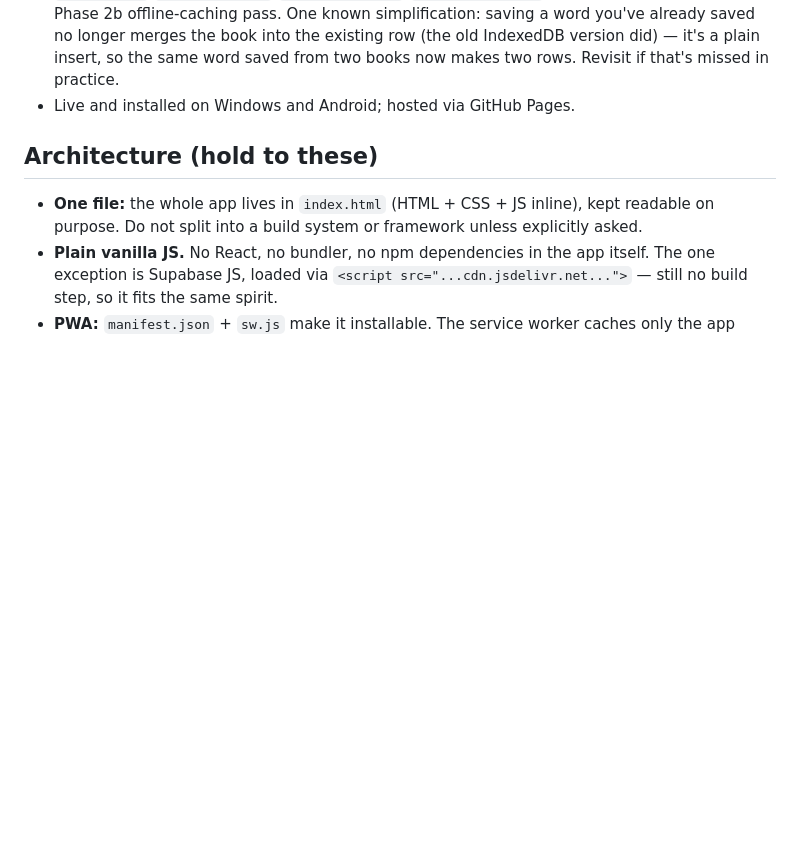
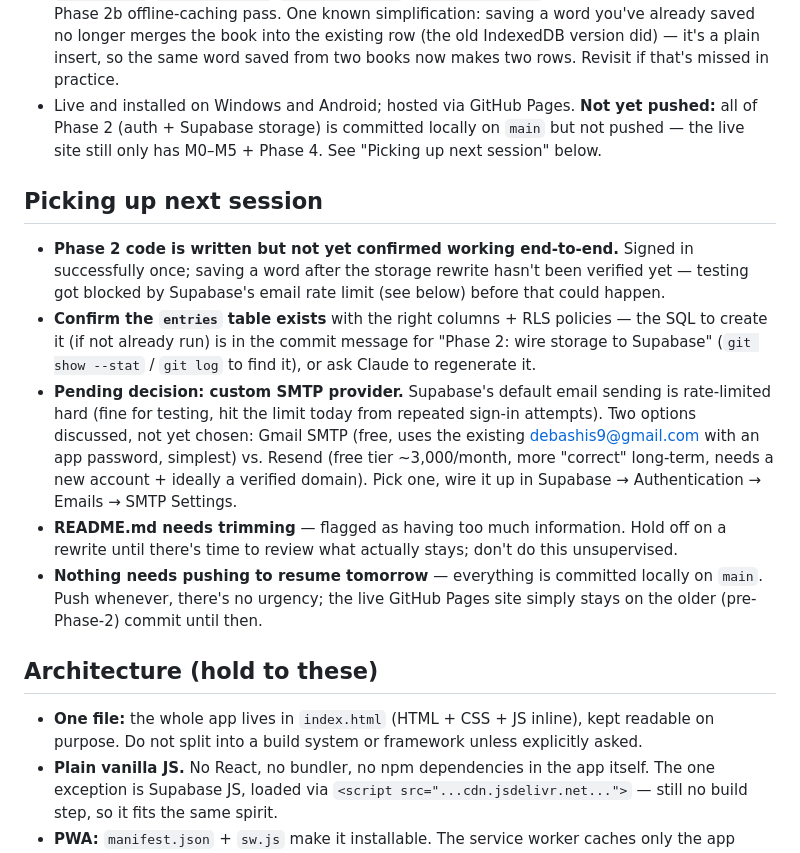
Before and after one commit to debashis9/vocab_capture, a Markdown page: CLAUDE.md, the part around the change. Rendered like a GitHub page; blank space fills up the shorter version.

Commit message:
Add end-of-session pickup notes to CLAUDE.md
Phase 2 (auth + Supabase storage) is committed but not pushed, and
not yet confirmed working end-to-end -- testing was blocked by
Supabase's email rate limit before the save flow could be verified
against the real project. Documented the open items for next time:
confirm the entries table + RLS exist, pick an SMTP provider (Gmail
vs Resend, both discussed, neither chosen yet), and the still-pending
README trim.

Co-Authored-By: Claude Sonnet 5 <noreply@anthropic.com>

```diff
--- a/CLAUDE.md
+++ b/CLAUDE.md
@@ -36,7 +36,28 @@ physical book, look it up, and keep it — tagged to the book. Single-user, pers
   you've already saved no longer merges the book into the existing row (the old IndexedDB
   version did) — it's a plain insert, so the same word saved from two books now makes two
   rows. Revisit if that's missed in practice.
-- Live and installed on Windows and Android; hosted via GitHub Pages.
+- Live and installed on Windows and Android; hosted via GitHub Pages. **Not yet pushed:**
+  all of Phase 2 (auth + Supabase storage) is committed locally on `main` but not pushed —
+  the live site still only has M0–M5 + Phase 4. See "Picking up next session" below.
+
+## Picking up next session
+- **Phase 2 code is written but not yet confirmed working end-to-end.** Signed in
+  successfully once; saving a word after the storage rewrite hasn't been verified yet —
+  testing got blocked by Supabase's email rate limit (see below) before that could happen.
+- **Confirm the `entries` table exists** with the right columns + RLS policies — the SQL to
+  create it (if not already run) is in the commit message for "Phase 2: wire storage to
+  Supabase" (`git show --stat` / `git log` to find it), or ask Claude to regenerate it.
+- **Pending decision: custom SMTP provider.** Supabase's default email sending is
+  rate-limited hard (fine for testing, hit the limit today from repeated sign-in attempts).
+  Two options discussed, not yet chosen: Gmail SMTP (free, uses the existing
+  debashis9@gmail.com with an app password, simplest) vs. Resend (free tier ~3,000/month,
+  more "correct" long-term, needs a new account + ideally a verified domain). Pick one,
+  wire it up in Supabase → Authentication → Emails → SMTP Settings.
+- **README.md needs trimming** — flagged as having too much information. Hold off on a
+  rewrite until there's time to review what actually stays; don't do this unsupervised.
+- **Nothing needs pushing to resume tomorrow** — everything is committed locally on `main`.
+  Push whenever, there's no urgency; the live GitHub Pages site simply stays on the older
+  (pre-Phase-2) commit until then.
 
 ## Architecture (hold to these)
 - **One file:** the whole app lives in `index.html` (HTML + CSS + JS inline), kept readable
```
